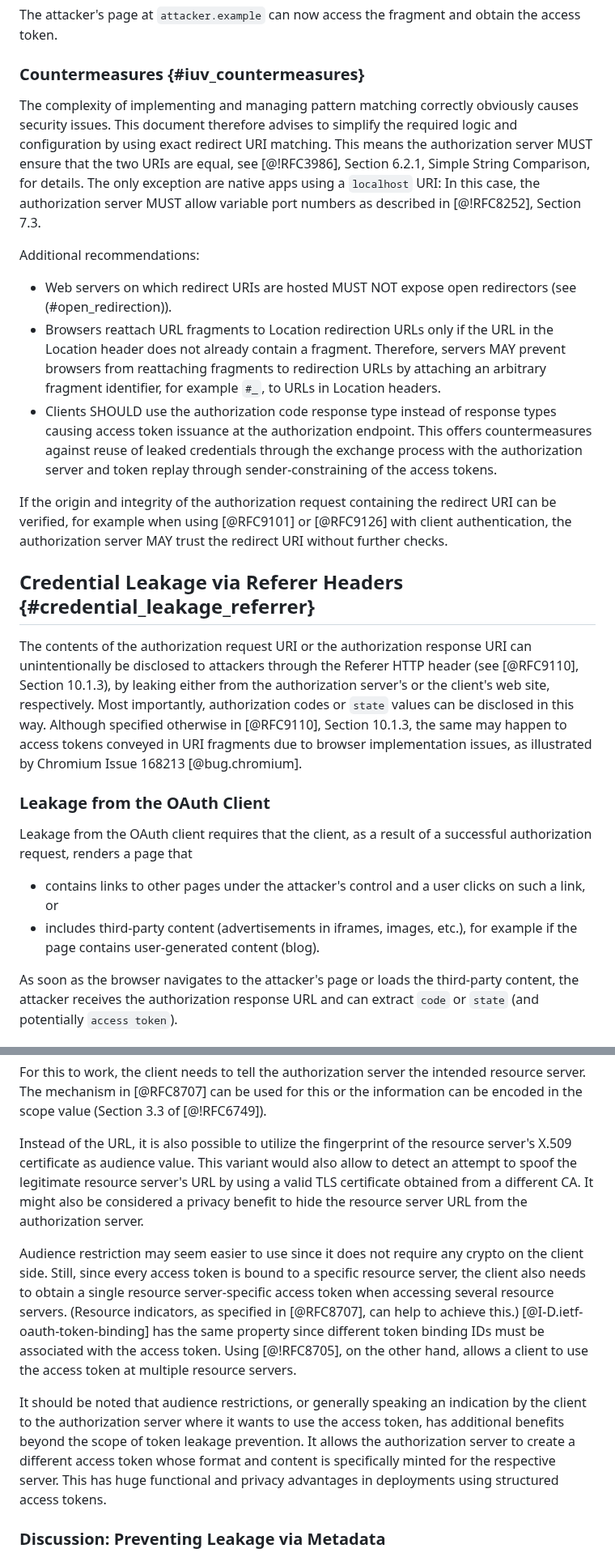
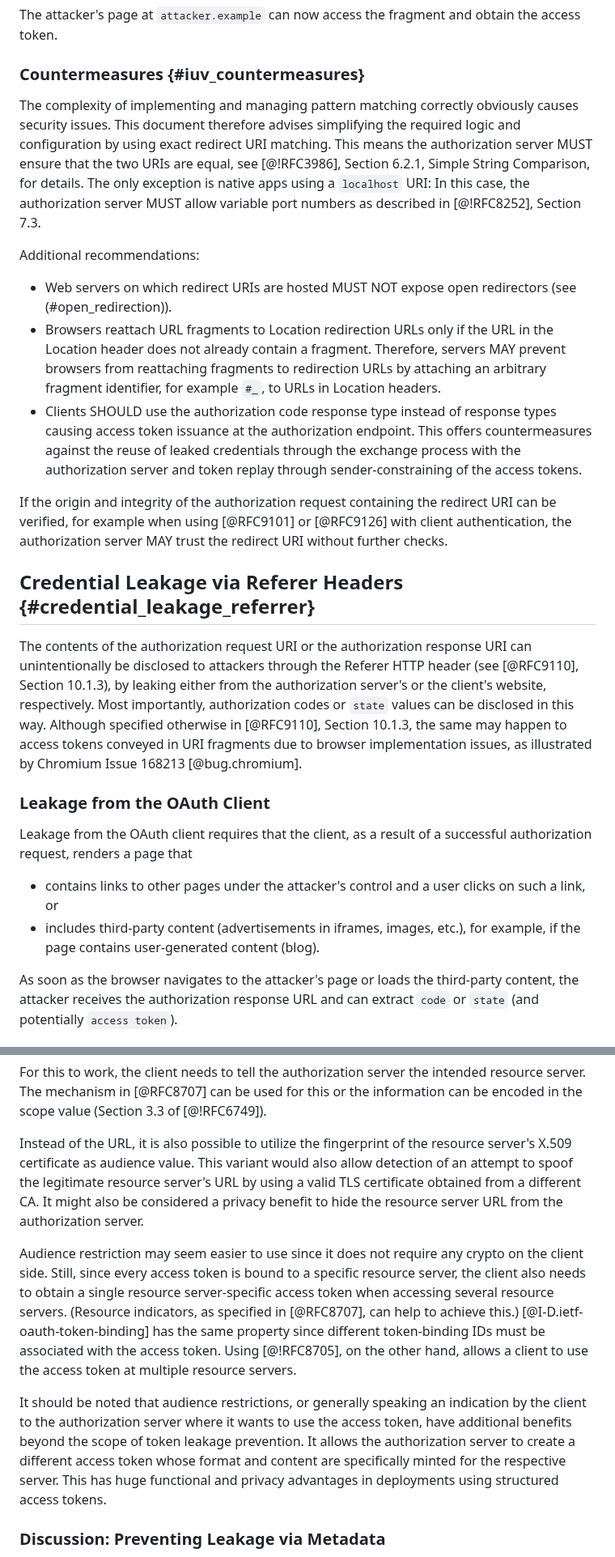
Before and after one commit to oauthstuff/draft-ietf-oauth-security-topics, a Markdown page: A04_attacks-and-mitigations.md, 2 parts joined by grey strips. Shown at 81% size. GitHub-like rendering.

```diff
--- a/A04_attacks-and-mitigations.md
+++ b/A04_attacks-and-mitigations.md
@@ -170,10 +170,10 @@ fragment and obtain the access token.
 ### Countermeasures {#iuv_countermeasures}
 
 The complexity of implementing and managing pattern matching correctly obviously
-causes security issues. This document therefore advises to simplify the required
+causes security issues. This document therefore advises simplifying the required
 logic and configuration by using exact redirect URI matching. This means the
 authorization server MUST ensure that the two URIs are equal, see [@!RFC3986],
-Section 6.2.1, Simple String Comparison, for details. The only exception are
+Section 6.2.1, Simple String Comparison, for details. The only exception is
 native apps using a `localhost` URI: In this case, the authorization server MUST allow variable
 port numbers as described in [@!RFC8252], Section 7.3.
 
@@ -188,7 +188,7 @@ Additional recommendations:
     for example `#_`, to URLs in Location headers.
   * Clients SHOULD use the authorization code response type instead of
     response types causing access token issuance at the authorization
-    endpoint. This offers countermeasures against reuse of leaked
+    endpoint. This offers countermeasures against the reuse of leaked
     credentials through the exchange process with the authorization
     server and token replay through sender-constraining of the access
     tokens.
@@ -205,7 +205,7 @@ without further checks.
 The contents of the authorization request URI or the authorization
 response URI can unintentionally be disclosed to attackers through the
 Referer HTTP header (see [@RFC9110], Section 10.1.3), by leaking either
-from the authorization server's or the client's web site, respectively. Most
+from the authorization server's or the client's website, respectively. Most
 importantly, authorization codes or `state` values can be disclosed in
 this way. Although specified otherwise in [@RFC9110], Section 10.1.3,
 the same may happen to access tokens conveyed in URI fragments due to
@@ -220,7 +220,7 @@ a successful authorization request, renders a page that
   * contains links to other pages under the attacker's control and a
     user clicks on such a link, or
   * includes third-party content (advertisements in iframes, images,
-    etc.), for example if the page contains user-generated content
+    etc.), for example, if the page contains user-generated content
     (blog).
 
 As soon as the browser navigates to the attacker's page or loads the
@@ -1004,7 +1004,7 @@ information can be encoded in the scope value (Section 3.3 of [@!RFC6749]).
 
 Instead of the URL, it is also possible to utilize the fingerprint of
 the resource server's X.509 certificate as audience value. This
-variant would also allow to detect an attempt to spoof the legitimate
+variant would also allow detection of an attempt to spoof the legitimate
 resource server's URL by using a valid TLS certificate obtained from a
 different CA. It might also be considered a privacy benefit to hide
 the resource server URL from the authorization server.
@@ -1016,15 +1016,15 @@ single resource server-specific access token when accessing several resource
 servers. (Resource indicators, as specified in
 [@RFC8707], can help to achieve this.)
 [@I-D.ietf-oauth-token-binding] has the same property since different
-token binding IDs must be associated with the access token. Using
+token-binding IDs must be associated with the access token. Using
 [@!RFC8705], on the other hand, allows a client to use the
 access token at multiple resource servers.
 
 It should be noted that audience restrictions, or generally speaking an
 indication by the client to the authorization server where it wants to
-use the access token, has additional benefits beyond the scope of
+use the access token, have additional benefits beyond the scope of
 token leakage prevention. It allows the authorization server to create
-a different access token whose format and content is specifically minted
+a different access token whose format and content are specifically minted
 for the respective server. This has huge functional and privacy
 advantages in deployments using structured access tokens.
 
```
Also changed, not shown: other parts of A04_attacks-and-mitigations.md (+58 -58 lines), A02_recommendations.md (+5 -5 lines), A03_security-model.md (+1 -1 lines).
